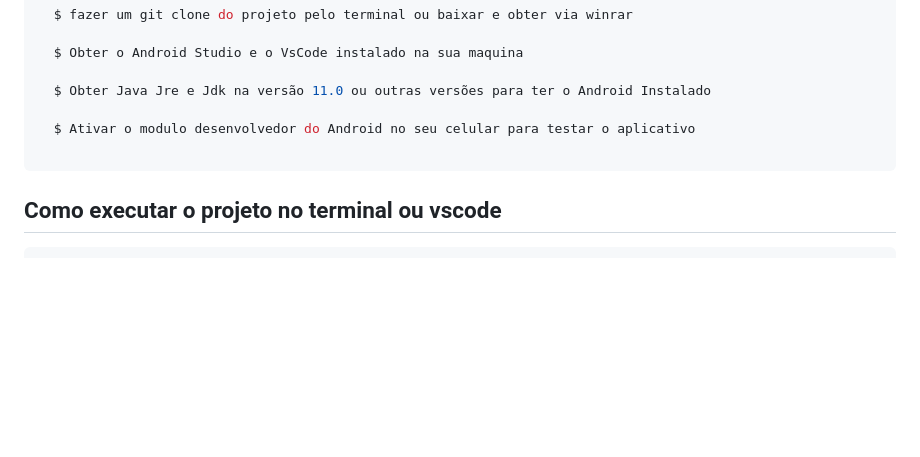
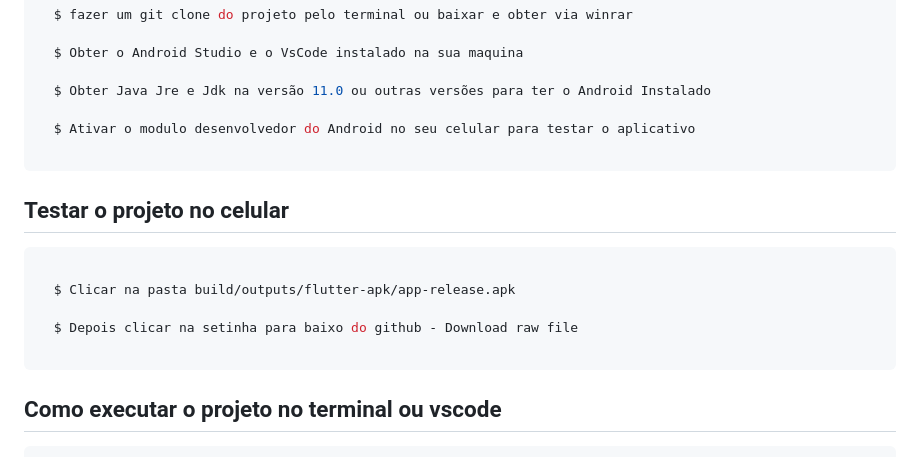
Before and after one commit to ghdss-dev/grammar_english-, a Markdown page: README.md, the part around the change. GitHub-like rendering; blank space fills up the shorter version.

Commit message:
Update README.md
Atualizando a documentação

````diff
--- a/README.md
+++ b/README.md
@@ -47,6 +47,16 @@ Na tela de favoritos, houve um problema significativo ao clicar na estrela de ma
 
 ```
 
+## Testar o projeto no celular
+
+```bash
+
+  $ Clicar na pasta build/outputs/flutter-apk/app-release.apk
+
+  $ Depois clicar na setinha para baixo do github - Download raw file
+
+```
+
 ## Como executar o projeto no terminal ou vscode
 
 ```bash
````
